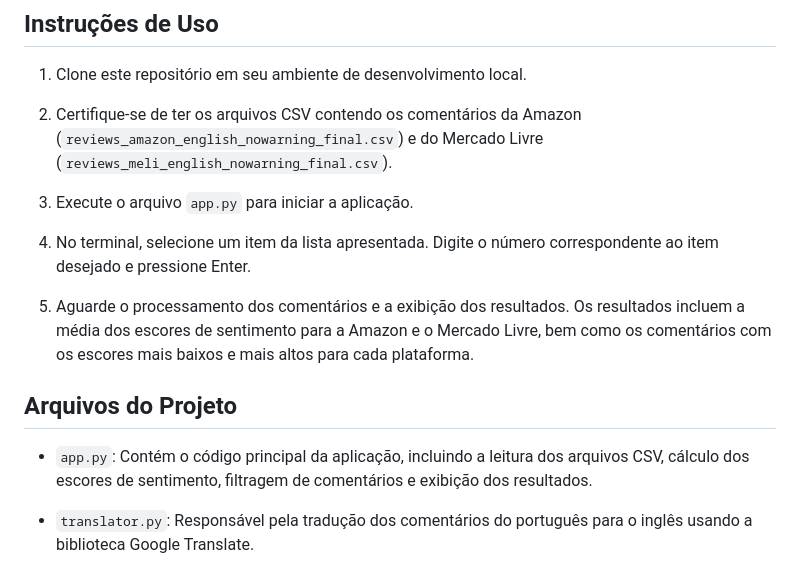
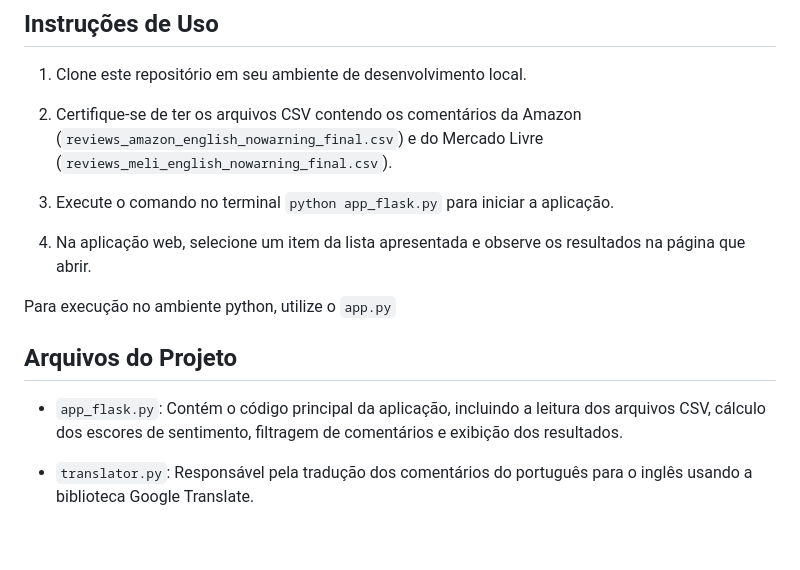
Before and after one commit to Sampaio-Vitor/AmazonvsML, a Markdown page: README.md, the part around one of its changes. Rendered like a GitHub page; blank space fills up the shorter version.

```diff
--- a/README.md
+++ b/README.md
@@ -29,15 +29,14 @@ Certifique-se de ter as seguintes bibliotecas instaladas em seu ambiente de dese
 
 2. Certifique-se de ter os arquivos CSV contendo os comentários da Amazon (`reviews_amazon_english_nowarning_final.csv`) e do Mercado Livre (`reviews_meli_english_nowarning_final.csv`).
 
-3. Execute o arquivo `app.py` para iniciar a aplicação.
+3. Execute o comando no terminal `python app_flask.py` para iniciar a aplicação.
 
-4. No terminal, selecione um item da lista apresentada. Digite o número correspondente ao item desejado e pressione Enter.
+4. Na aplicação web, selecione um item da lista apresentada e observe os resultados na página que abrir.
 
-5. Aguarde o processamento dos comentários e a exibição dos resultados. Os resultados incluem a média dos escores de sentimento para a Amazon e o Mercado Livre, bem como os comentários com os escores mais baixos e mais altos para cada plataforma.
-
+Para execução no ambiente python, utilize o `app.py`
 ## Arquivos do Projeto
 
-- `app.py`: Contém o código principal da aplicação, incluindo a leitura dos arquivos CSV, cálculo dos escores de sentimento, filtragem de comentários e exibição dos resultados.
+- `app_flask.py`: Contém o código principal da aplicação, incluindo a leitura dos arquivos CSV, cálculo dos escores de sentimento, filtragem de comentários e exibição dos resultados.
 
 - `translator.py`: Responsável pela tradução dos comentários do português para o inglês usando a biblioteca Google Translate.
 
```
Also changed, not shown: other parts of README.md (+32 -3 lines).
